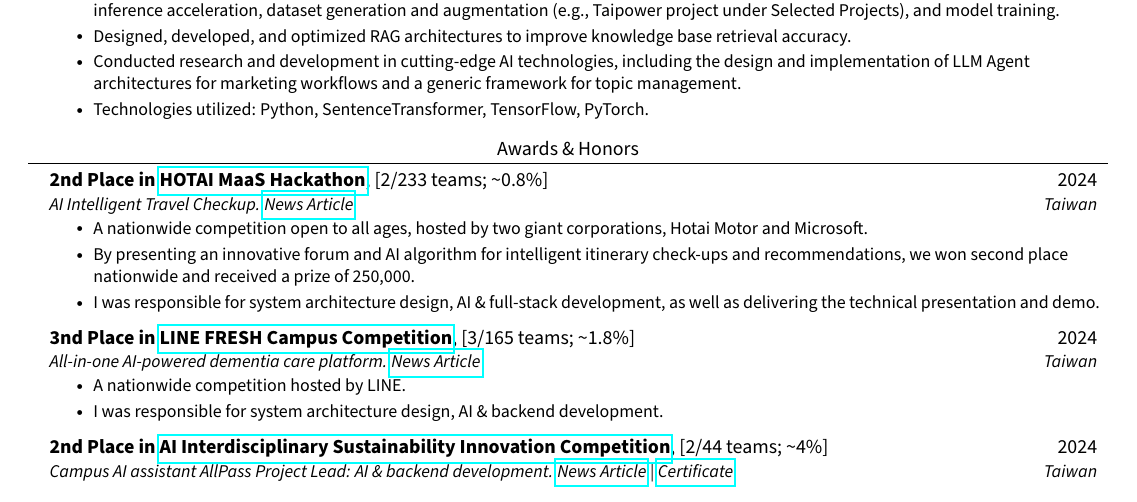
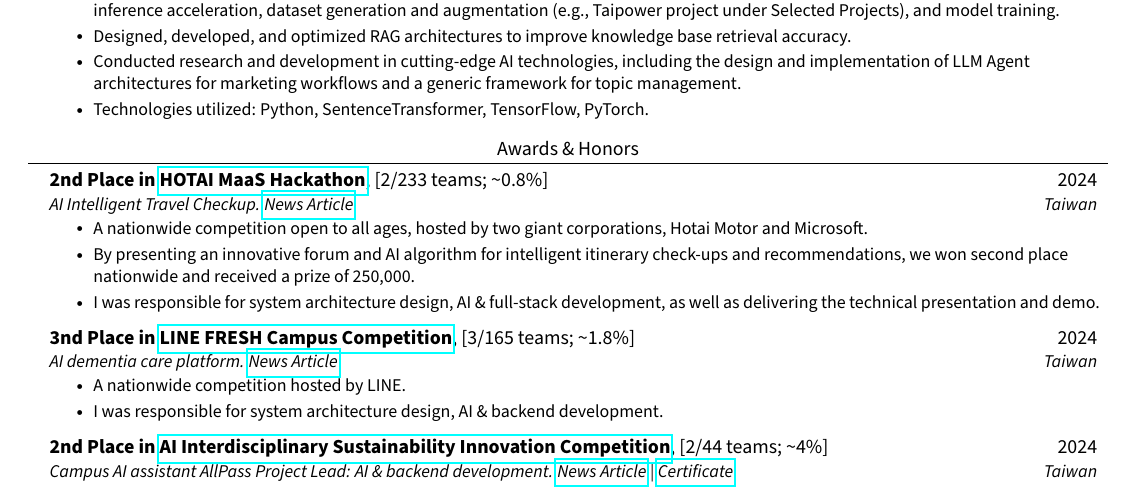
Before and after one commit to JustinHsu1019/JustinHsu1019.github.io, a LaTeX CV (cv/main.tex): part of page 1 of 2, cut so that both start at the same text. Compiled offline with pdfLaTeX.

Commit message:
update project name

```diff
--- a/cv/main.tex
+++ b/cv/main.tex
@@ -174,7 +174,7 @@
     \resumeSubheading
       {3nd Place in \href{https://linecorp.com/tw/pr/news/2024/1226/}{LINE FRESH Campus Competition}\normalfont{, [3/165 teams; \textasciitilde1.8\%]}}
       {2024}
-      {All-in-one AI-powered dementia care platform.
+      {AI dementia care platform.
         {\href{https://linecorp.com/tw/pr/news/2024/1226/}{News Article}}}{Taiwan}
         \resumeItemListStart
           \resumeItem{A nationwide competition hosted by LINE.}
```
Also changed, not shown: cv/CV.pdf.
